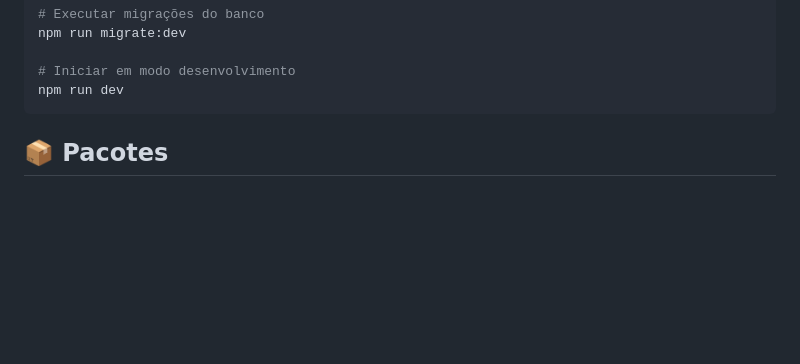
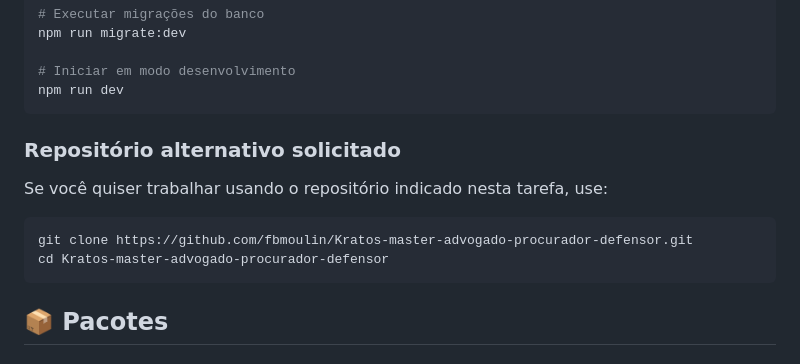
Before and after one commit to fbmoulin/Cody-verse, a Markdown page: README.md, the part around the change. GitHub-like rendering; blank space fills up the shorter version.

Commit message:
docs: add requested alternative repository clone instructions

````diff
--- a/README.md
+++ b/README.md
@@ -46,6 +46,15 @@ npm run migrate:dev
 
 # Iniciar em modo desenvolvimento
 npm run dev
+```
+
+### Repositório alternativo solicitado
+
+Se você quiser trabalhar usando o repositório indicado nesta tarefa, use:
+
+```bash
+git clone https://github.com/fbmoulin/Kratos-master-advogado-procurador-defensor.git
+cd Kratos-master-advogado-procurador-defensor
 ```
 
 ## 📦 Pacotes
````
